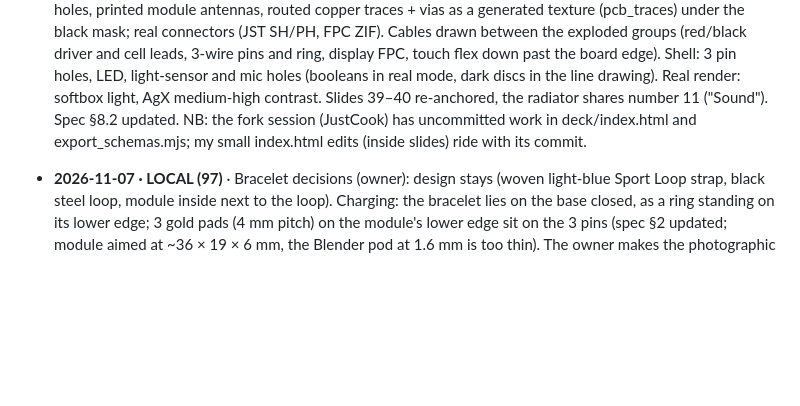
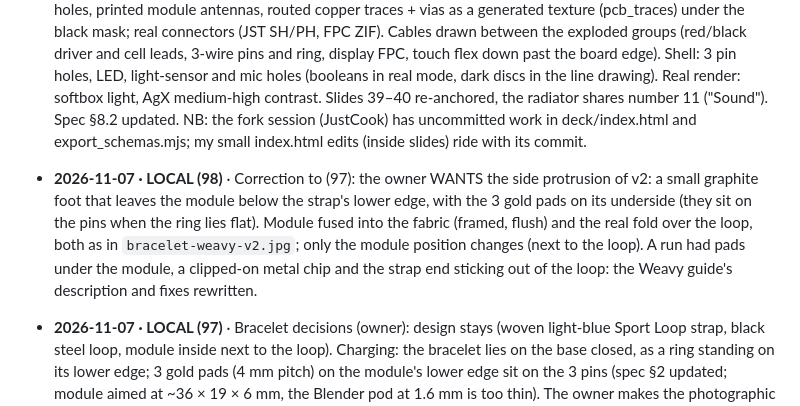
Before and after one commit to rosponiv-star/uxportfolio-main, a Markdown page: HANDOFF.md, the part around the change. Drawn GitHub-style; blank space fills up the shorter version.

```diff
--- a/HANDOFF.md
+++ b/HANDOFF.md
@@ -1329,6 +1329,11 @@ When a CLOUD session hits something that needs the local environment, it must:
   discs in the line drawing). Real render: softbox light, AgX medium-high contrast. Slides 39–40 re-anchored, the
   radiator shares number 11 ("Sound"). Spec §8.2 updated. NB: the fork session (JustCook) has uncommitted work in
   deck/index.html and export_schemas.mjs; my small index.html edits (inside slides) ride with its commit.
+- **2026-11-07 · LOCAL (98)** · Correction to (97): the owner WANTS the side protrusion of v2: a small graphite foot
+  that leaves the module below the strap's lower edge, with the 3 gold pads on its underside (they sit on the pins when
+  the ring lies flat). Module fused into the fabric (framed, flush) and the real fold over the loop, both as in
+  `bracelet-weavy-v2.jpg`; only the module position changes (next to the loop). A run had pads under the module, a
+  clipped-on metal chip and the strap end sticking out of the loop: the Weavy guide's description and fixes rewritten.
 - **2026-11-07 · LOCAL (97)** · Bracelet decisions (owner): design stays (woven light-blue Sport Loop strap, black
   steel loop, module inside next to the loop). Charging: the bracelet lies on the base closed, as a ring standing on
   its lower edge; 3 gold pads (4 mm pitch) on the module's lower edge sit on the 3 pins (spec §2 updated; module aimed
```
Also changed, not shown: notes/05-aurawake-weavy-bracelet.md (+21 -10 lines).
